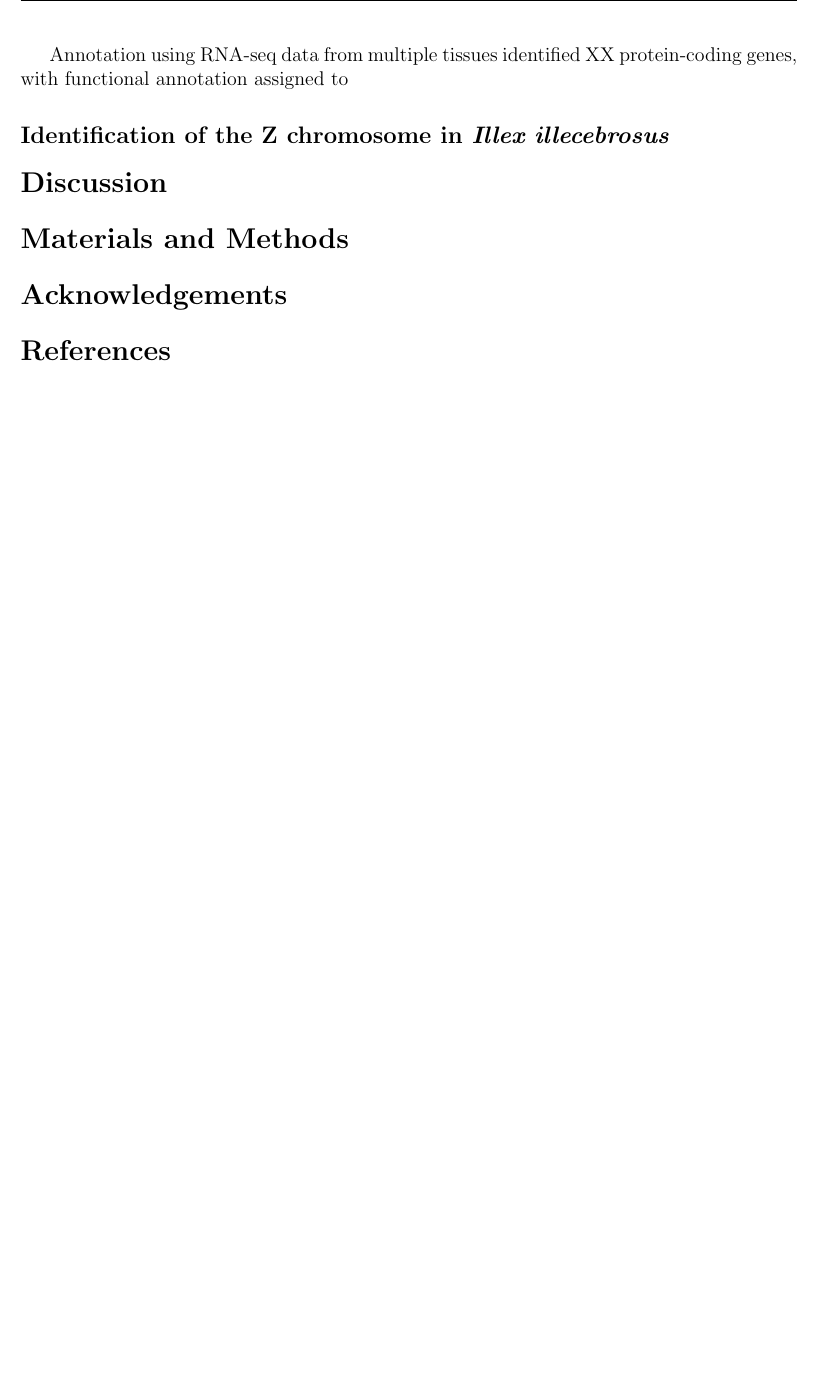
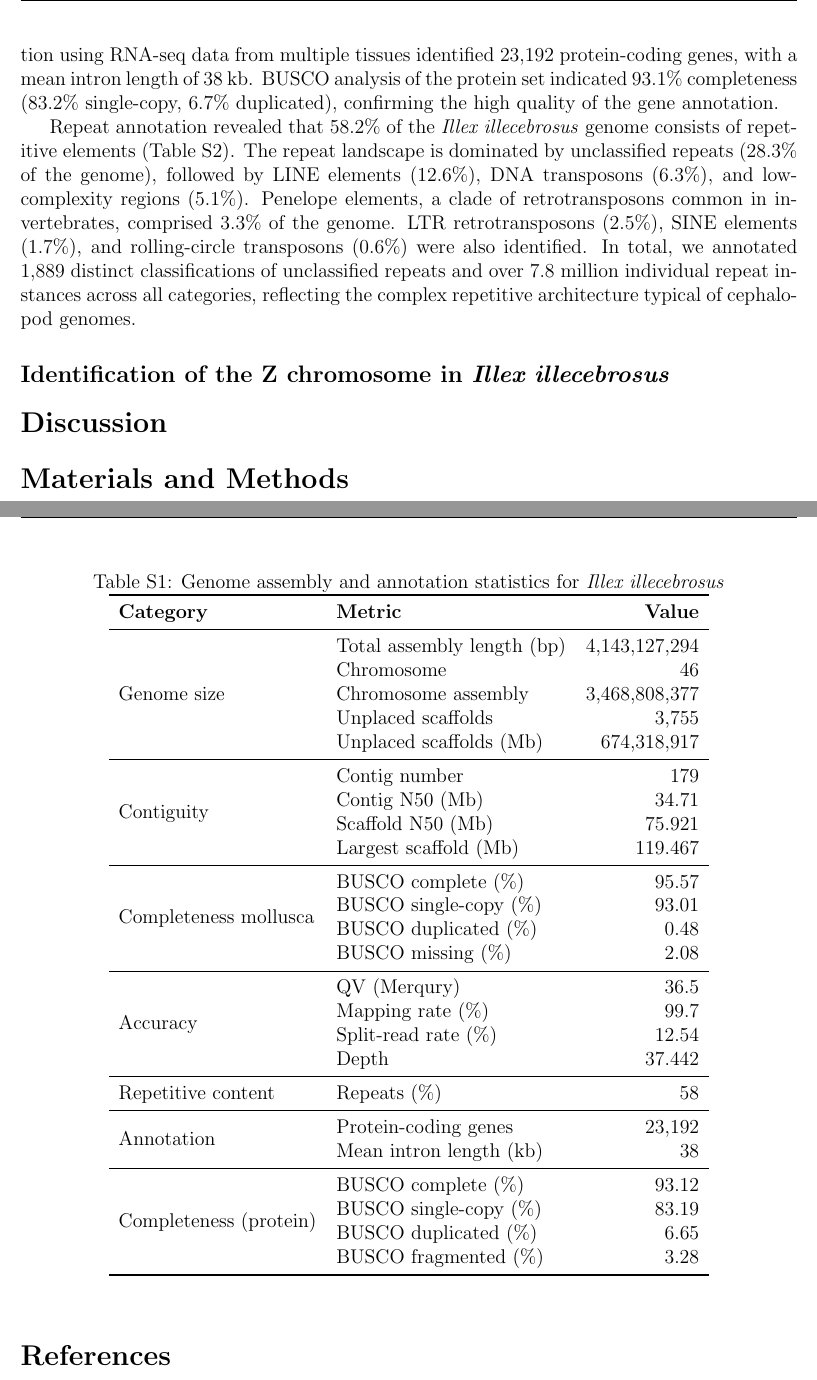
Before and after one commit to kr-colab/illex, a LaTeX document (main.tex): part of page 3 of 4 before the commit and two parts of pages 3 and 5 of 6 after it, the two joined at a grey line, cut so that both start at the same text, the shorter picture padded with empty space. Compiled offline with pdfLaTeX.

Commit message:
supp tables for assembly, repeats

```diff
--- a/main.tex
+++ b/main.tex
@@ -8,6 +8,7 @@
 \usepackage{siunitx}
 \usepackage{hyperref}
 \usepackage{booktabs}
+\usepackage{multirow}
 \pagestyle{fancy}
 \setlength{\headheight}{14.5pt} % Fix fancyhdr warning
 % Custom citep command for biblatex
@@ -152,10 +153,20 @@ Hi-C scaffolding resolved XX chromosomes, consistent with the known karyotype of
 
 To create a comprehensive gene annotation, we generated RNA-seq data from multiple tissues
 using both Illumina short-read and PacBio Iso-Seq long-read technologies.
+Annotation using RNA-seq data from multiple tissues identified 23,192 protein-coding genes,
+with a mean intron length of 38 kb.
+BUSCO analysis of the protein set indicated 93.1\% completeness (83.2\% single-copy, 6.7\% duplicated),
+confirming the high quality of the gene annotation.
 
-Annotation using RNA-seq data from multiple tissues identified XX protein-coding genes,
-with functional annotation assigned to
-
+Repeat annotation revealed that 58.2\% of the \illex genome consists of repetitive elements (Table S2).
+The repeat landscape is dominated by unclassified repeats (28.3\% of the genome),
+followed by LINE elements (12.6\%), DNA transposons (6.3\%), and low-complexity regions (5.1\%).
+Penelope elements, a clade of retrotransposons common in invertebrates, comprised 3.3\% of the genome.
+LTR retrotransposons (2.5\%), SINE elements (1.7\%), and rolling-circle transposons (0.6\%)
+were also identified.
+In total, we annotated 1,889 distinct classifications of unclassified repeats and
+over 7.8 million individual repeat instances across all categories,
+reflecting the complex repetitive architecture typical of cephalopod genomes.
 
 \subsection*{Identification of the Z chromosome in \illex}
 
@@ -174,3 +185,47 @@ with functional annotation assigned to
 
 \section*{Acknowledgements}
 
+\clearpage
+\beginsupplement
+
+\begin{table}[h]
+\centering
+\caption{Genome assembly and annotation statistics for \textit{Illex illecebrosus}}
+\label{tab:assembly_stats}
+\begin{tabular}{llr}
+\toprule
+\textbf{Category} & \textbf{Metric} & \textbf{Value} \\
+\midrule
+\multirow{5}{*}{Genome size} & Total assembly length (bp) & 4,143,127,294 \\
+ & Chromosome & 46 \\
+ & Chromosome assembly & 3,468,808,377 \\
+ & Unplaced scaffolds & 3,755 \\
+ & Unplaced scaffolds (Mb) & 674,318,917 \\
+\midrule
+\multirow{4}{*}{Contiguity} & Contig number & 179 \\
+ & Contig N50 (Mb) & 34.71 \\
+ & Scaffold N50 (Mb) & 75.921 \\
+ & Largest scaffold (Mb) & 119.467 \\
+\midrule
+\multirow{4}{*}{Completeness mollusca} & BUSCO complete (\%) & 95.57 \\
+ & BUSCO single-copy (\%) & 93.01 \\
+ & BUSCO duplicated (\%) & 0.48 \\
+ & BUSCO missing (\%) & 2.08 \\
+\midrule
+\multirow{4}{*}{Accuracy} & QV (Merqury) & 36.5 \\
+ & Mapping rate (\%) & 99.7 \\
+ & Split-read rate (\%) & 12.54 \\
+ & Depth & 37.442 \\
+\midrule
+Repetitive content & Repeats (\%) & 58 \\
+\midrule
+\multirow{2}{*}{Annotation} & Protein-coding genes & 23,192 \\
+ & Mean intron length (kb) & 38 \\
+\midrule
+\multirow{4}{*}{Completeness (protein)} & BUSCO complete (\%) & 93.12 \\
+ & BUSCO single-copy (\%) & 83.19 \\
+ & BUSCO duplicated (\%) & 6.65 \\
+ & BUSCO fragmented (\%) & 3.28 \\
+\bottomrule
+\end{tabular}
+\end{table}
```
Also changed, not shown: main.tex (29 more changed lines).
